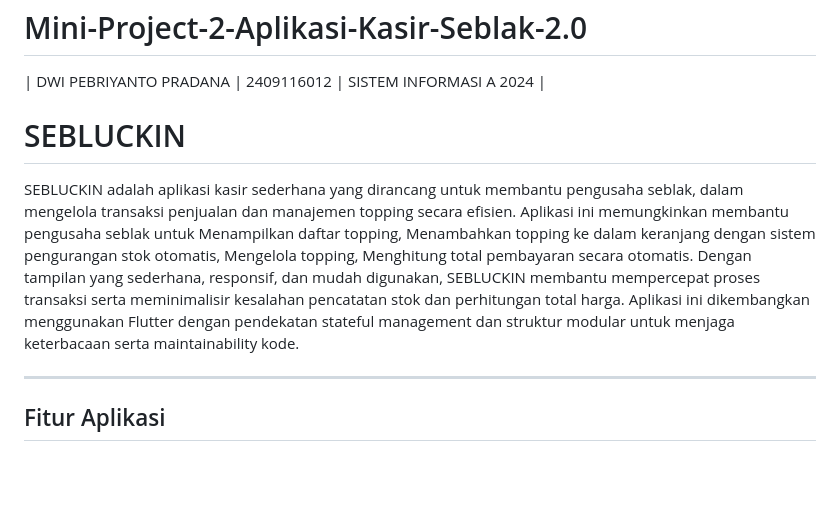
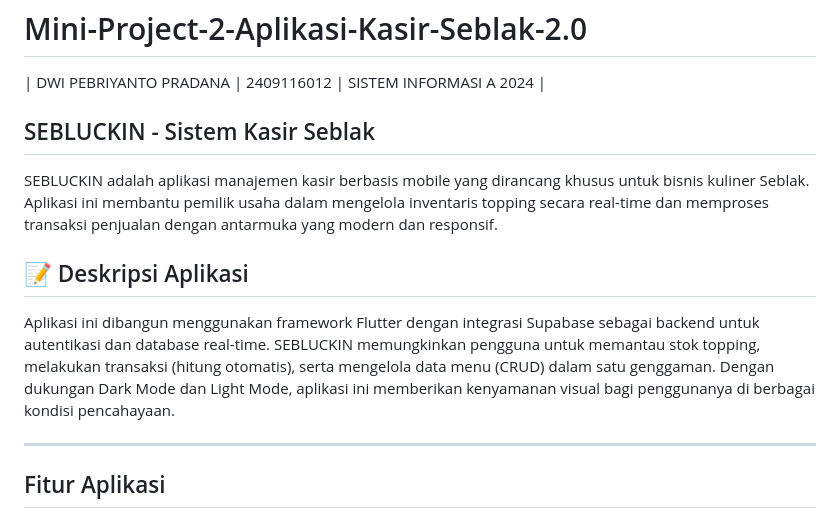
Before and after one commit to Wipebri/Mini-Project-2-Aplikasi-Kasir-Seblak-2.0, a Markdown page: README.md, the part around the change. GitHub-like rendering; blank space fills up the shorter version.

```diff
--- a/README.md
+++ b/README.md
@@ -1,8 +1,11 @@
 # Mini-Project-2-Aplikasi-Kasir-Seblak-2.0
 | DWI PEBRIYANTO PRADANA | 2409116012 | SISTEM INFORMASI A 2024 |
 
-# SEBLUCKIN
-SEBLUCKIN adalah aplikasi kasir sederhana yang dirancang untuk membantu pengusaha seblak, dalam mengelola transaksi penjualan dan manajemen topping secara efisien. Aplikasi ini memungkinkan membantu pengusaha seblak untuk Menampilkan daftar topping, Menambahkan topping ke dalam keranjang dengan sistem pengurangan stok otomatis, Mengelola topping, Menghitung total pembayaran secara otomatis. Dengan tampilan yang sederhana, responsif, dan mudah digunakan, SEBLUCKIN membantu mempercepat proses transaksi serta meminimalisir kesalahan pencatatan stok dan perhitungan total harga. Aplikasi ini dikembangkan menggunakan Flutter dengan pendekatan stateful management dan struktur modular untuk menjaga keterbacaan serta maintainability kode.
+## SEBLUCKIN - Sistem Kasir Seblak
+SEBLUCKIN adalah aplikasi manajemen kasir berbasis mobile yang dirancang khusus untuk bisnis kuliner Seblak. Aplikasi ini membantu pemilik usaha dalam mengelola inventaris topping secara real-time dan memproses transaksi penjualan dengan antarmuka yang modern dan responsif.
+
+## 📝 Deskripsi Aplikasi
+Aplikasi ini dibangun menggunakan framework Flutter dengan integrasi Supabase sebagai backend untuk autentikasi dan database real-time. SEBLUCKIN memungkinkan pengguna untuk memantau stok topping, melakukan transaksi (hitung otomatis), serta mengelola data menu (CRUD) dalam satu genggaman. Dengan dukungan Dark Mode dan Light Mode, aplikasi ini memberikan kenyamanan visual bagi penggunanya di berbagai kondisi pencahayaan.
 
 ---
 
```
